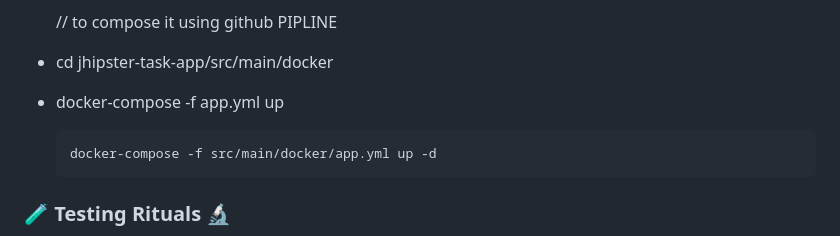
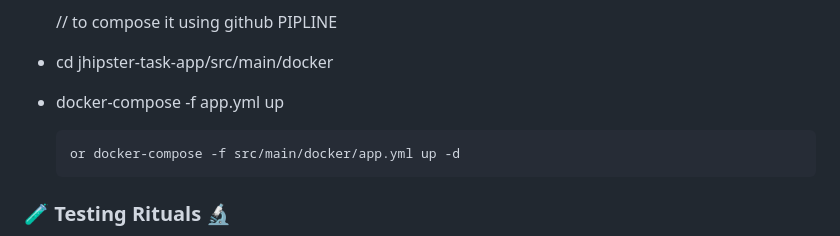
Before and after one commit to Hostilian/dvtask, a Markdown page: README.md, the part around the change. Drawn GitHub-style.

````diff
--- a/README.md
+++ b/README.md
@@ -47,7 +47,7 @@
 - cd jhipster-task-app/src/main/docker
 - docker-compose -f app.yml up
   ```
-  docker-compose -f src/main/docker/app.yml up -d
+  or docker-compose -f src/main/docker/app.yml up -d
   ```
 
 ### 🧪 Testing Rituals 🔬
````
